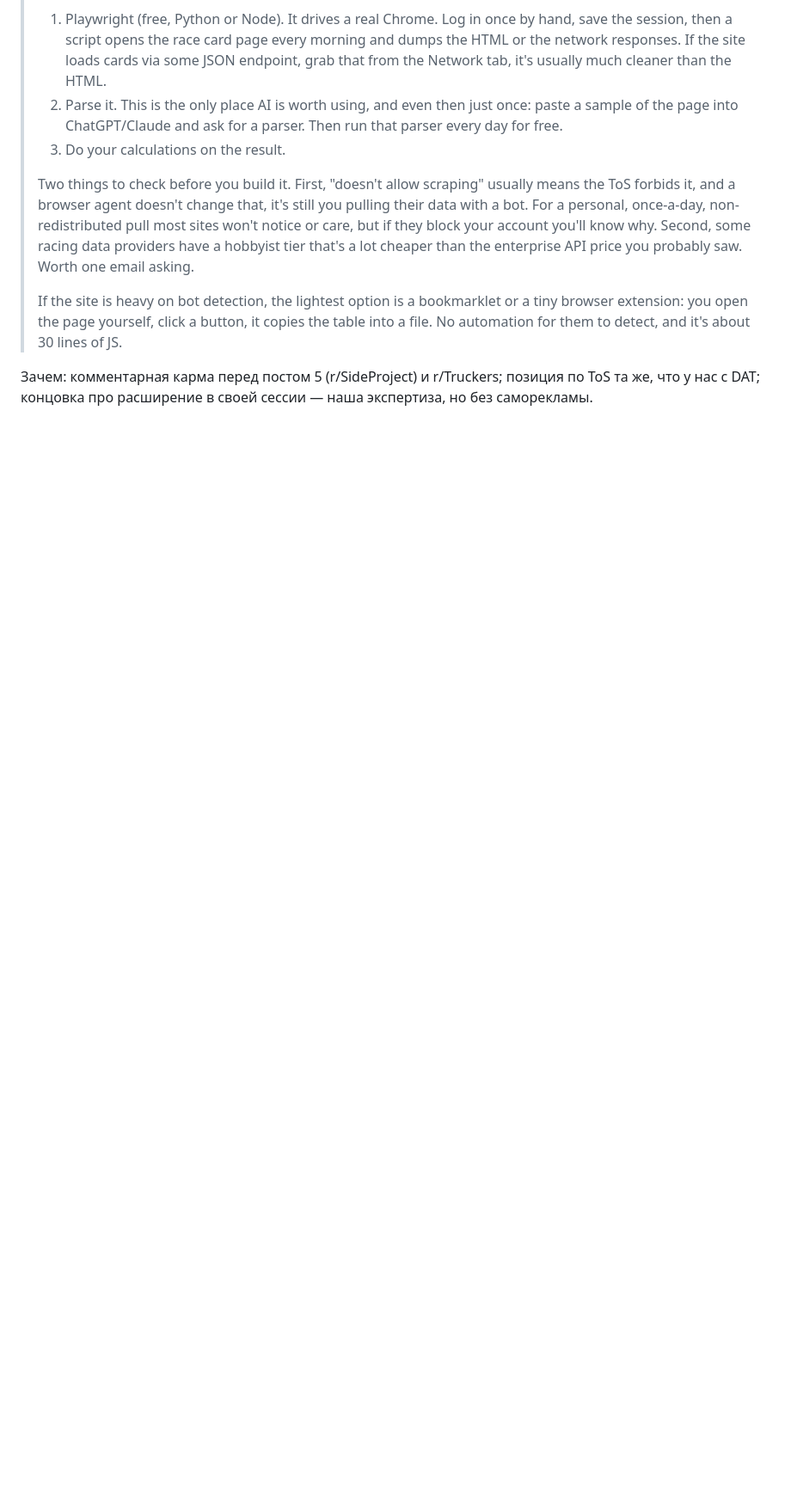
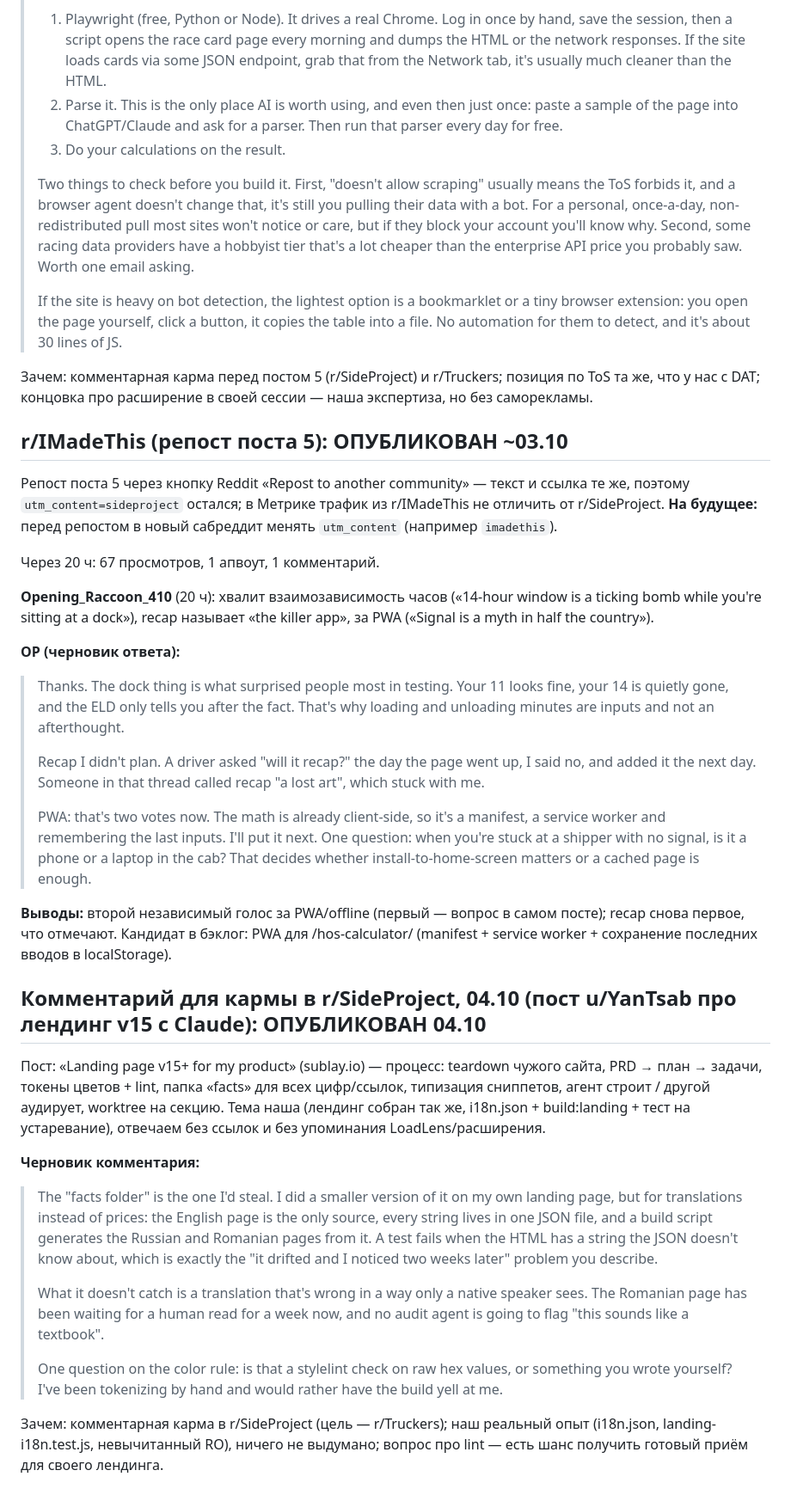
Before and after one commit to bogbuk/loadlens, a Markdown page: docs/marketing/reddit-hos-calculator.md, the part around the change. Shown at 86% size. Rendered like a GitHub page; blank space fills up the shorter version.

Commit message:
docs(marketing): r/IMadeThis репост + комментарии в r/SideProject (03–04.10)

```diff
--- a/docs/marketing/reddit-hos-calculator.md
+++ b/docs/marketing/reddit-hos-calculator.md
@@ -257,3 +257,44 @@ https://www.reddit.com/r/SideProject/comments/1wvm9kc/i_got_tired_of_doing_truck
 > If the site is heavy on bot detection, the lightest option is a bookmarklet or a tiny browser extension: you open the page yourself, click a button, it copies the table into a file. No automation for them to detect, and it's about 30 lines of JS.
 
 Зачем: комментарная карма перед постом 5 (r/SideProject) и r/Truckers; позиция по ToS та же, что у нас с DAT; концовка про расширение в своей сессии — наша экспертиза, но без саморекламы.
+
+## r/IMadeThis (репост поста 5): ОПУБЛИКОВАН ~03.10
+
+Репост поста 5 через кнопку Reddit «Repost to another community» — текст и ссылка те же, поэтому
+`utm_content=sideproject` остался; в Метрике трафик из r/IMadeThis не отличить от r/SideProject.
+**На будущее:** перед репостом в новый сабреддит менять `utm_content` (например `imadethis`).
+
+Через 20 ч: 67 просмотров, 1 апвоут, 1 комментарий.
+
+**Opening_Raccoon_410** (20 ч): хвалит взаимозависимость часов («14-hour window is a ticking bomb while
+you're sitting at a dock»), recap называет «the killer app», за PWA («Signal is a myth in half the country»).
+
+**OP (черновик ответа):**
+
+> Thanks. The dock thing is what surprised people most in testing. Your 11 looks fine, your 14 is quietly gone, and the ELD only tells you after the fact. That's why loading and unloading minutes are inputs and not an afterthought.
+>
+> Recap I didn't plan. A driver asked "will it recap?" the day the page went up, I said no, and added it the next day. Someone in that thread called recap "a lost art", which stuck with me.
+>
+> PWA: that's two votes now. The math is already client-side, so it's a manifest, a service worker and remembering the last inputs. I'll put it next. One question: when you're stuck at a shipper with no signal, is it a phone or a laptop in the cab? That decides whether install-to-home-screen matters or a cached page is enough.
+
+**Выводы:** второй независимый голос за PWA/offline (первый — вопрос в самом посте); recap снова первое,
+что отмечают. Кандидат в бэклог: PWA для /hos-calculator/ (manifest + service worker + сохранение последних
+вводов в localStorage).
+
+## Комментарий для кармы в r/SideProject, 04.10 (пост u/YanTsab про лендинг v15 с Claude): ОПУБЛИКОВАН 04.10
+
+Пост: «Landing page v15+ for my product» (sublay.io) — процесс: teardown чужого сайта, PRD → план → задачи,
+токены цветов + lint, папка «facts» для всех цифр/ссылок, типизация сниппетов, агент строит / другой аудирует,
+worktree на секцию. Тема наша (лендинг собран так же, i18n.json + build:landing + тест на устаревание),
+отвечаем без ссылок и без упоминания LoadLens/расширения.
+
+**Черновик комментария:**
+
+> The "facts folder" is the one I'd steal. I did a smaller version of it on my own landing page, but for translations instead of prices: the English page is the only source, every string lives in one JSON file, and a build script generates the Russian and Romanian pages from it. A test fails when the HTML has a string the JSON doesn't know about, which is exactly the "it drifted and I noticed two weeks later" problem you describe.
+>
+> What it doesn't catch is a translation that's wrong in a way only a native speaker sees. The Romanian page has been waiting for a human read for a week now, and no audit agent is going to flag "this sounds like a textbook".
+>
+> One question on the color rule: is that a stylelint check on raw hex values, or something you wrote yourself? I've been tokenizing by hand and would rather have the build yell at me.
+
+Зачем: комментарная карма в r/SideProject (цель — r/Truckers); наш реальный опыт (i18n.json, landing-i18n.test.js,
+невычитанный RO), ничего не выдумано; вопрос про lint — есть шанс получить готовый приём для своего лендинга.
```
